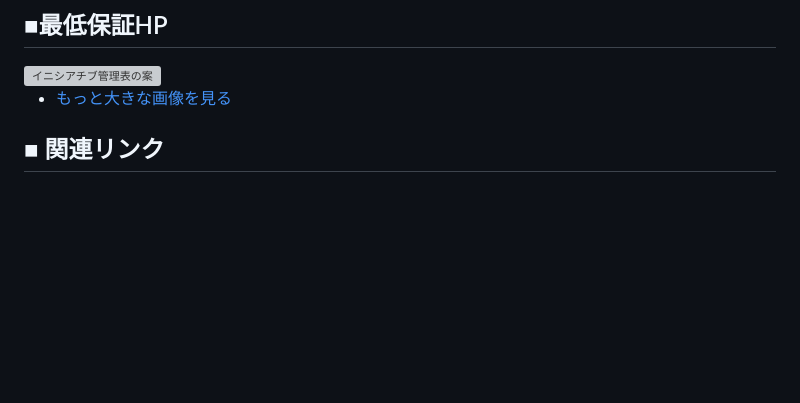
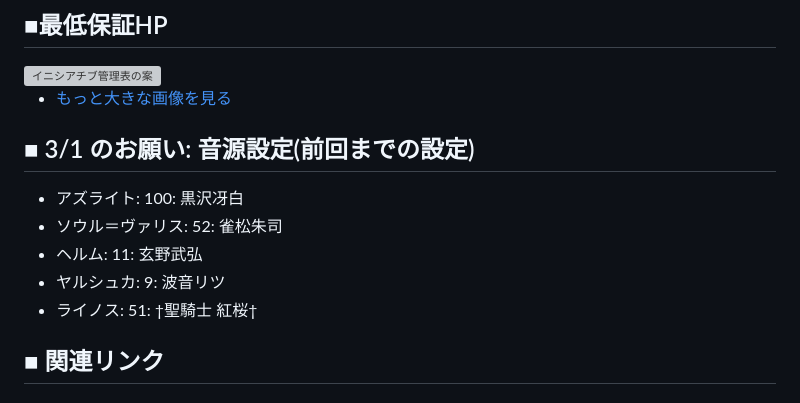
Before and after one commit to ezmscrap/LLK-session-DnD5th-icespire-mountain-dragon, a Markdown page: docs/README.md, the part around the change. Drawn GitHub-style; blank space fills up the shorter version; grey boxes are pictures that could not be loaded.

```diff
--- a/docs/README.md
+++ b/docs/README.md
@@ -31,6 +31,13 @@
 <img src="./images/2026-02-04-01.png" width="384" alt="イニシアチブ管理表の案">
 
 - [もっと大きな画像を見る](./2026-02-04/)
+
+## ■ 3/1 のお願い: 音源設定(前回までの設定)
+- アズライト: 100: 黒沢冴白
+- ソウル＝ヴァリス: 52: 雀松朱司
+- ヘルム: 11:  玄野武弘
+- ヤルシュカ: 9: 波音リツ
+- ライノス: 51: †聖騎士 紅桜†
 
 ## ■ 関連リンク
 
```
Also changed, not shown: docs/2026-02-28/README.md (added, +11 -0 lines).
